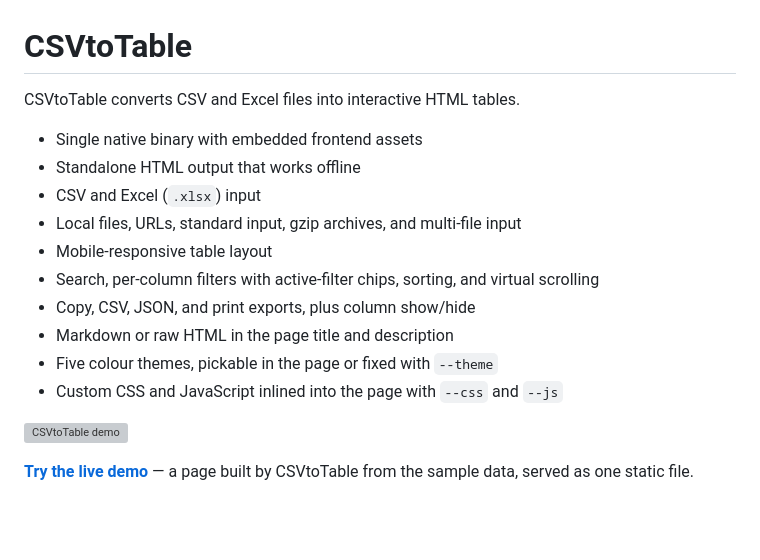
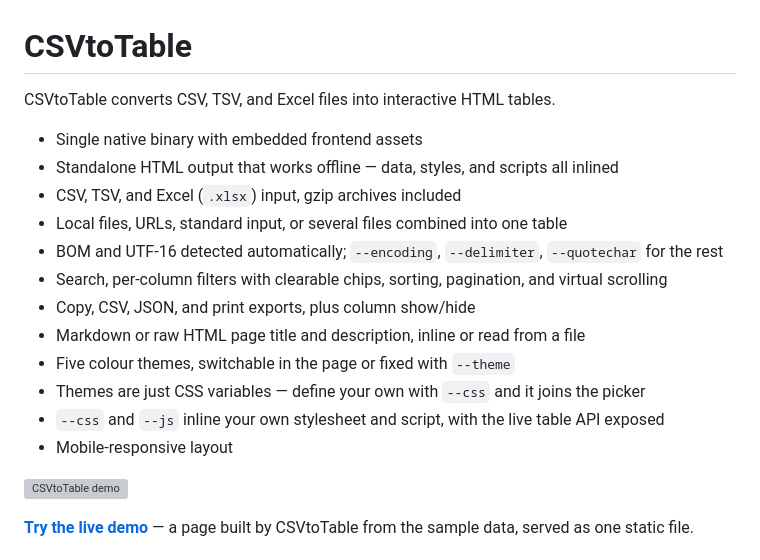
Before and after one commit to vividvilla/csvtotable, a Markdown page: README.md, the part around the change. Rendered like a GitHub page; blank space fills up the shorter version; grey boxes are pictures that could not be loaded.

Commit message:
docs: cover TSV, encoding, pagination, and theming in the feature list

```diff
--- a/README.md
+++ b/README.md
@@ -1,17 +1,19 @@
 # CSVtoTable
 
-CSVtoTable converts CSV and Excel files into interactive HTML tables.
+CSVtoTable converts CSV, TSV, and Excel files into interactive HTML tables.
 
 - Single native binary with embedded frontend assets
-- Standalone HTML output that works offline
-- CSV and Excel (`.xlsx`) input
-- Local files, URLs, standard input, gzip archives, and multi-file input
-- Mobile-responsive table layout
-- Search, per-column filters with active-filter chips, sorting, and virtual scrolling
+- Standalone HTML output that works offline — data, styles, and scripts all inlined
+- CSV, TSV, and Excel (`.xlsx`) input, gzip archives included
+- Local files, URLs, standard input, or several files combined into one table
+- BOM and UTF-16 detected automatically; `--encoding`, `--delimiter`, `--quotechar` for the rest
+- Search, per-column filters with clearable chips, sorting, pagination, and virtual scrolling
 - Copy, CSV, JSON, and print exports, plus column show/hide
-- Markdown or raw HTML in the page title and description
-- Five colour themes, pickable in the page or fixed with `--theme`
-- Custom CSS and JavaScript inlined into the page with `--css` and `--js`
+- Markdown or raw HTML page title and description, inline or read from a file
+- Five colour themes, switchable in the page or fixed with `--theme`
+- Themes are just CSS variables — define your own with `--css` and it joins the picker
+- `--css` and `--js` inline your own stylesheet and script, with the live table API exposed
+- Mobile-responsive layout
 
 ![CSVtoTable demo](demo/table.gif)
 
```
